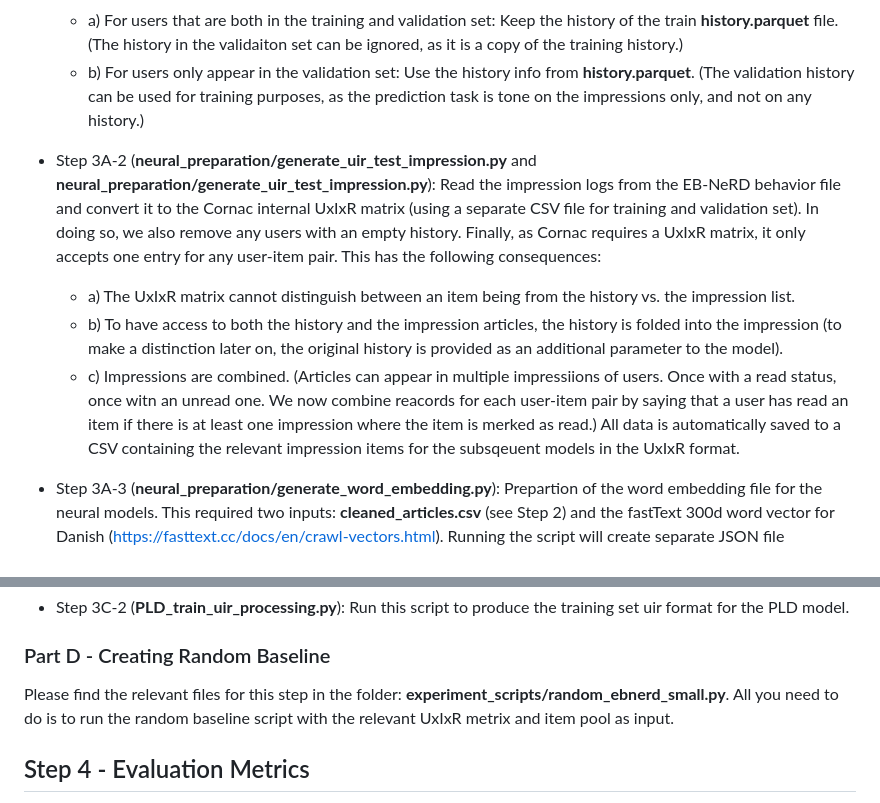
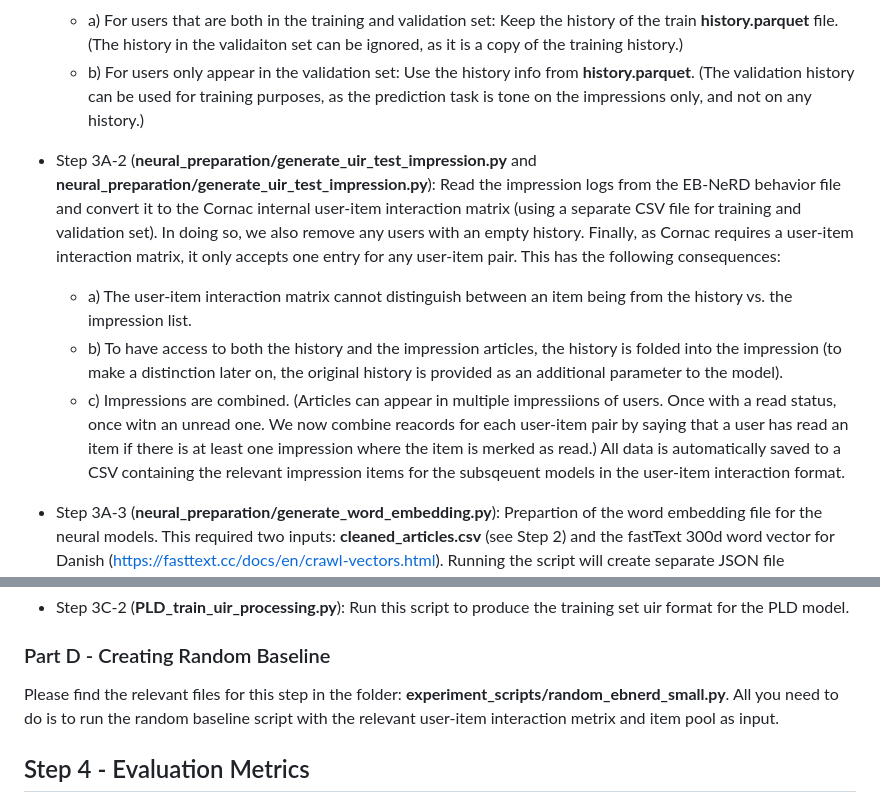
Before and after one commit to Informfully/Experiments, a Markdown page: experiments/tutorial/README.md, 2 parts joined by grey strips. GitHub-like rendering.

```diff
--- a/experiments/tutorial/README.md
+++ b/experiments/tutorial/README.md
@@ -79,17 +79,17 @@ The following two combination steps exist:
    * b) For users only appear in the validation set: Use the history info from **history.parquet**.
    (The validation history can be used for training purposes, as the prediction task is tone on the impressions only, and not on any history.)
 
-* Step 3A-2 (**neural_preparation/generate_uir_test_impression.py** and **neural_preparation/generate_uir_test_impression.py**): Read the impression logs from the EB-NeRD behavior file and convert it to the Cornac internal UxIxR matrix (using a separate CSV file for training and validation set).
+* Step 3A-2 (**neural_preparation/generate_uir_test_impression.py** and **neural_preparation/generate_uir_test_impression.py**): Read the impression logs from the EB-NeRD behavior file and convert it to the Cornac internal user-item interaction matrix (using a separate CSV file for training and validation set).
 In doing so, we also remove any users with an empty history.
-Finally, as Cornac requires a UxIxR matrix, it only accepts one entry for any user-item pair.
+Finally, as Cornac requires a user-item interaction matrix, it only accepts one entry for any user-item pair.
 This has the following consequences:
-   * a) The UxIxR matrix cannot distinguish between an item being from the history vs. the impression list.
+   * a) The user-item interaction matrix cannot distinguish between an item being from the history vs. the impression list.
    * b) To have access to both the history and the impression articles, the history is folded into the impression (to make a distinction later on, the original history is provided as an additional parameter to the model).
    * c) Impressions are combined.
    (Articles can appear in multiple impressiions of users.
    Once with a read status, once witn an unread one.
    We now combine reacords for each user-item pair by saying that a user has read an item if there is at least one impression where the item is merked as read.)
-   All data is automatically saved to a CSV containing the relevant impression items for the subsqeuent models in the UxIxR format.
+   All data is automatically saved to a CSV containing the relevant impression items for the subsqeuent models in the user-item interaction format.
 
 * Step 3A-3 (**neural_preparation/generate_word_embedding.py**): Prepartion of the word embedding file for the neural models.
 This required two inputs: **cleaned_articles.csv** (see Step 2) and the fastText 300d word vector for Danish (https://fasttext.cc/docs/en/crawl-vectors.html).
@@ -122,7 +122,7 @@ Please find the relevant files for this step in the folder: **PLD_EPD_preparatio
 
 ### Part D - Creating Random Baseline
 Please find the relevant files for this step in the folder: **experiment_scripts/random_ebnerd_small.py**.
-All you need to do is to run the random baseline script with the relevant UxIxR metrix and item pool as input.
+All you need to do is to run the random baseline script with the relevant user-item interaction metrix and item pool as input.
 
 ## Step 4 - Evaluation Metrics
 Please find the relevant file for this step in the folder: **evaluation_scripts**.
```
